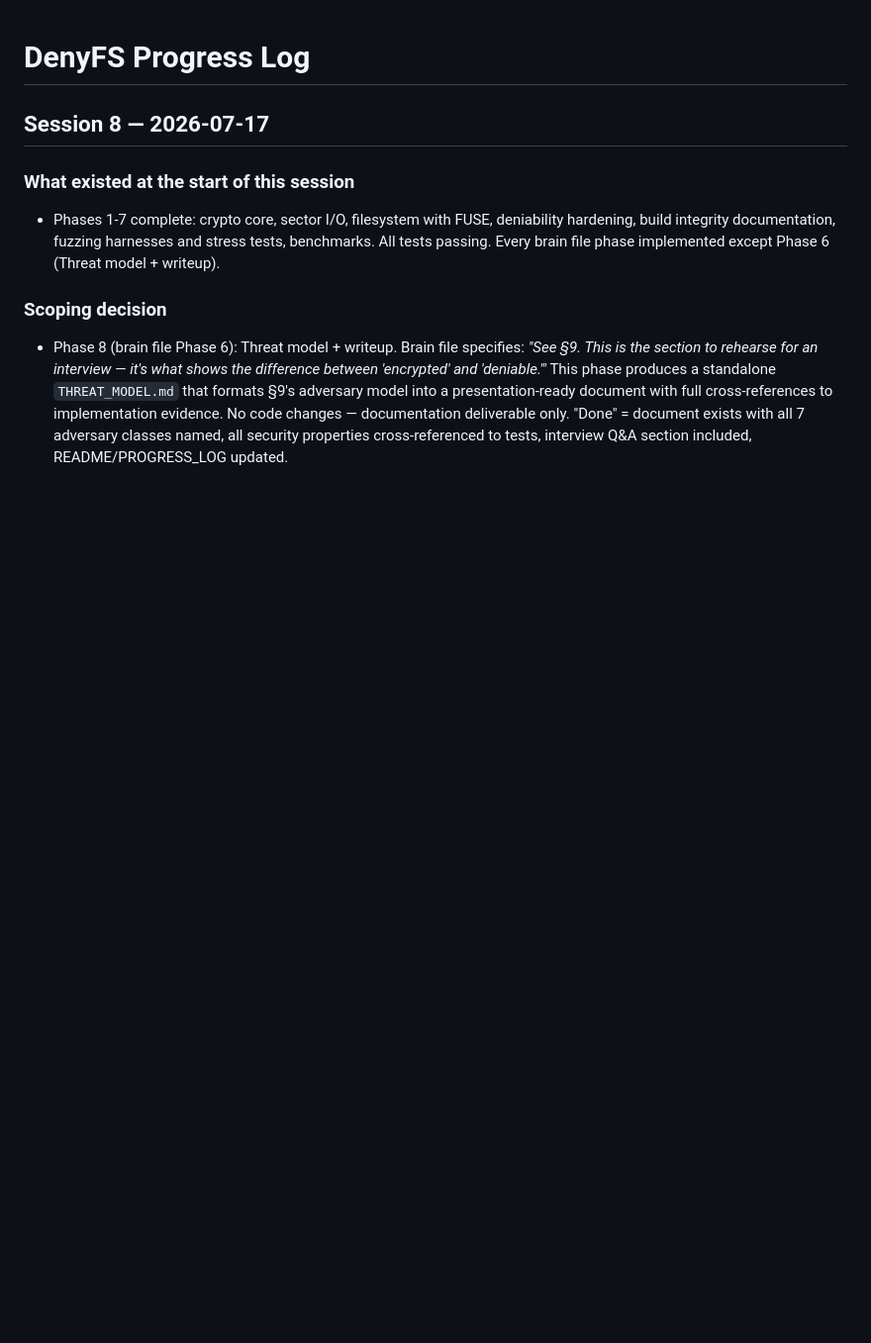
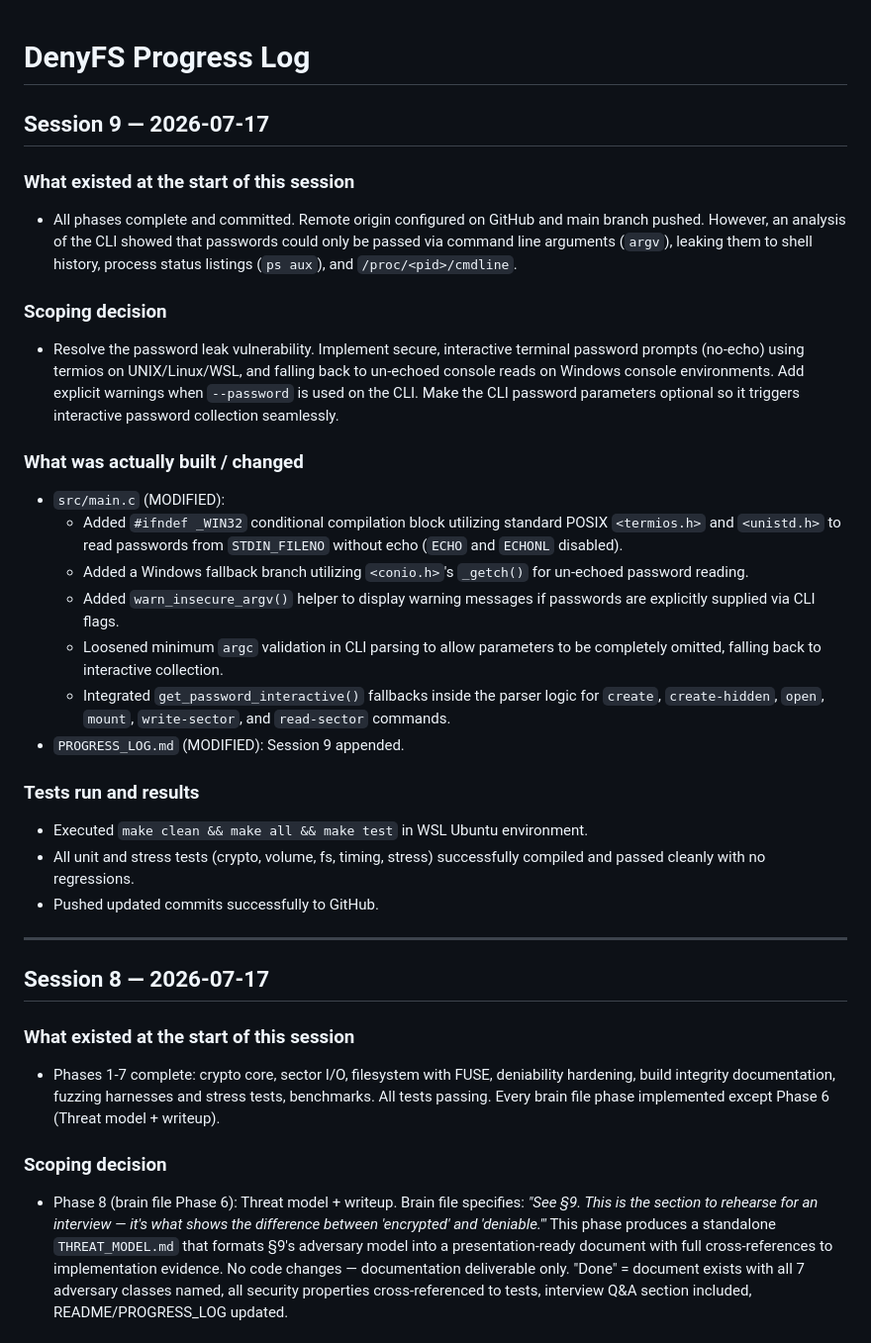
Before and after one commit to Akilan4757/Denyfs, a Markdown page: PROGRESS_LOG.md, the part around the change. Shown at 99% size. Drawn GitHub-style; blank space fills up the shorter version.

Commit message:
Update progress log for Session 9

```diff
--- a/PROGRESS_LOG.md
+++ b/PROGRESS_LOG.md
@@ -1,4 +1,28 @@
 # DenyFS Progress Log
+
+## Session 9 — 2026-07-17
+
+### What existed at the start of this session
+- All phases complete and committed. Remote origin configured on GitHub and main branch pushed. However, an analysis of the CLI showed that passwords could only be passed via command line arguments (`argv`), leaking them to shell history, process status listings (`ps aux`), and `/proc/<pid>/cmdline`.
+
+### Scoping decision
+- Resolve the password leak vulnerability. Implement secure, interactive terminal password prompts (no-echo) using termios on UNIX/Linux/WSL, and falling back to un-echoed console reads on Windows console environments. Add explicit warnings when `--password` is used on the CLI. Make the CLI password parameters optional so it triggers interactive password collection seamlessly.
+
+### What was actually built / changed
+- `src/main.c` (MODIFIED):
+  - Added `#ifndef _WIN32` conditional compilation block utilizing standard POSIX `<termios.h>` and `<unistd.h>` to read passwords from `STDIN_FILENO` without echo (`ECHO` and `ECHONL` disabled).
+  - Added a Windows fallback branch utilizing `<conio.h>`'s `_getch()` for un-echoed password reading.
+  - Added `warn_insecure_argv()` helper to display warning messages if passwords are explicitly supplied via CLI flags.
+  - Loosened minimum `argc` validation in CLI parsing to allow parameters to be completely omitted, falling back to interactive collection.
+  - Integrated `get_password_interactive()` fallbacks inside the parser logic for `create`, `create-hidden`, `open`, `mount`, `write-sector`, and `read-sector` commands.
+- `PROGRESS_LOG.md` (MODIFIED): Session 9 appended.
+
+### Tests run and results
+- Executed `make clean && make all && make test` in WSL Ubuntu environment.
+- All unit and stress tests (crypto, volume, fs, timing, stress) successfully compiled and passed cleanly with no regressions.
+- Pushed updated commits successfully to GitHub.
+
+---
 
 ## Session 8 — 2026-07-17
 
```
